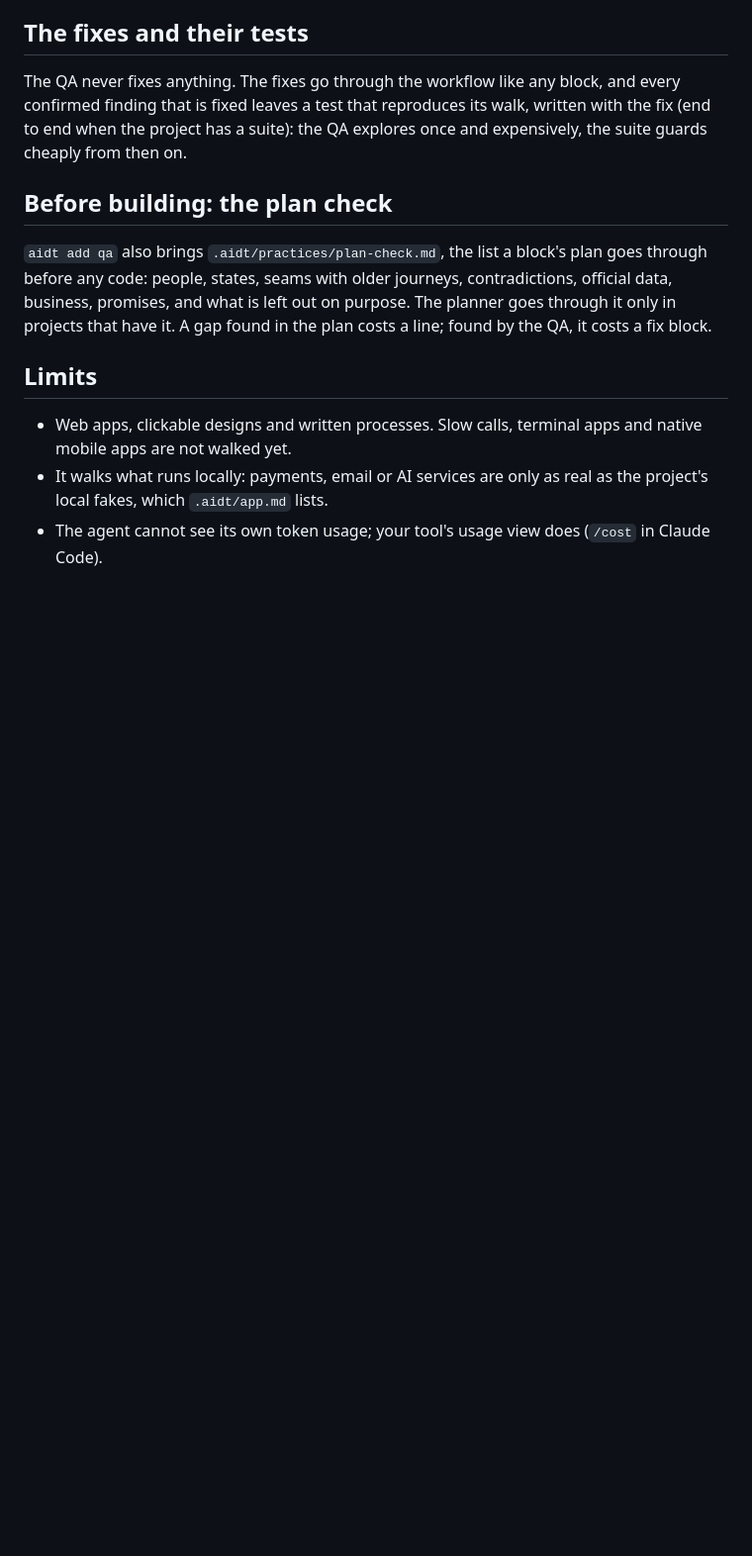
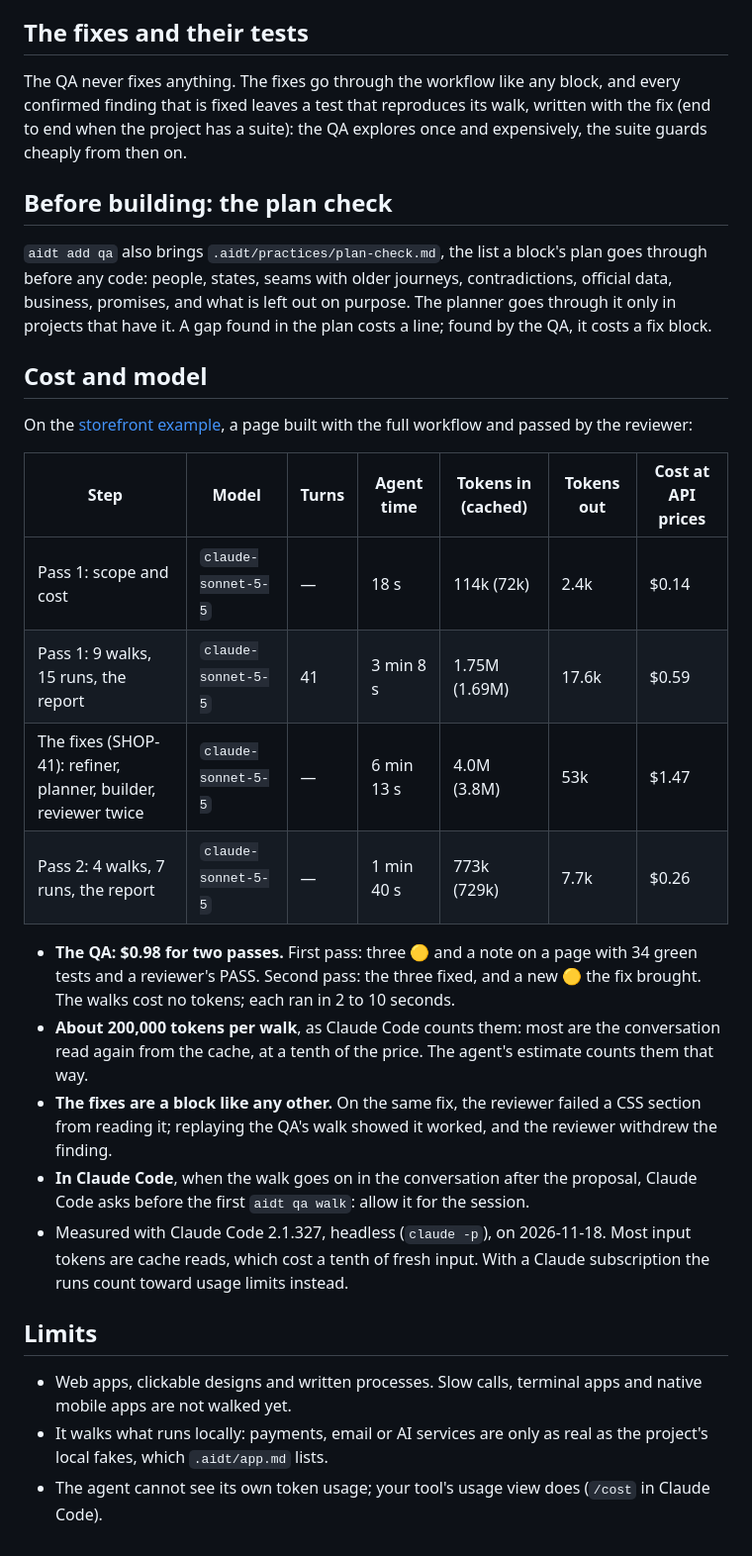
Before and after one commit to Akiles94/ai-dev-toolkit, a Markdown page: docs/qa.md, the part around one of its changes. Shown at 99% size. GitHub-like rendering; blank space fills up the shorter version.

```diff
--- a/docs/qa.md
+++ b/docs/qa.md
@@ -150,6 +160,31 @@ before any code: people, states, seams with older journeys, contradictions, offi
 business, promises, and what is left out on purpose. The planner goes through it only in projects
 that have it. A gap found in the plan costs a line; found by the QA, it costs a fix block.
 
+## Cost and model
+
+On the [storefront example](https://github.com/Akiles94/ai-dev-toolkit-examples/tree/main/examples/qa),
+a page built with the full workflow and passed by the reviewer:
+
+| Step | Model | Turns | Agent time | Tokens in (cached) | Tokens out | Cost at API prices |
+|---|---|---|---|---|---|---|
+| Pass 1: scope and cost | `claude-sonnet-5-5` | — | 18 s | 114k (72k) | 2.4k | $0.14 |
+| Pass 1: 9 walks, 15 runs, the report | `claude-sonnet-5-5` | 41 | 3 min 8 s | 1.75M (1.69M) | 17.6k | $0.59 |
+| The fixes (SHOP-41): refiner, planner, builder, reviewer twice | `claude-sonnet-5-5` | — | 6 min 13 s | 4.0M (3.8M) | 53k | $1.47 |
+| Pass 2: 4 walks, 7 runs, the report | `claude-sonnet-5-5` | — | 1 min 40 s | 773k (729k) | 7.7k | $0.26 |
+
+- **The QA: $0.98 for two passes.** First pass: three 🟡 and a note on a page with 34 green tests
+  and a reviewer's PASS. Second pass: the three fixed, and a new 🟡 the fix brought. The walks
+  cost no tokens; each ran in 2 to 10 seconds.
+- **About 200,000 tokens per walk**, as Claude Code counts them: most are the conversation read
+  again from the cache, at a tenth of the price. The agent's estimate counts them that way.
+- **The fixes are a block like any other.** On the same fix, the reviewer failed a CSS section from
+  reading it; replaying the QA's walk showed it worked, and the reviewer withdrew the finding.
+- **In Claude Code**, when the walk goes on in the conversation after the proposal, Claude Code
+  asks before the first `aidt qa walk`: allow it for the session.
+- Measured with Claude Code 2.1.327, headless (`claude -p`), on 2026-11-18. Most input tokens are
+  cache reads, which cost a tenth of fresh input. With a Claude subscription the runs count toward
+  usage limits instead.
+
 ## Limits
 
 - Web apps, clickable designs and written processes. Slow calls, terminal apps and native mobile
```
Also changed, not shown: other parts of docs/qa.md (+20 -10 lines), README.md (+17 -1 lines), docs/media/qa-storefront.png (added).
